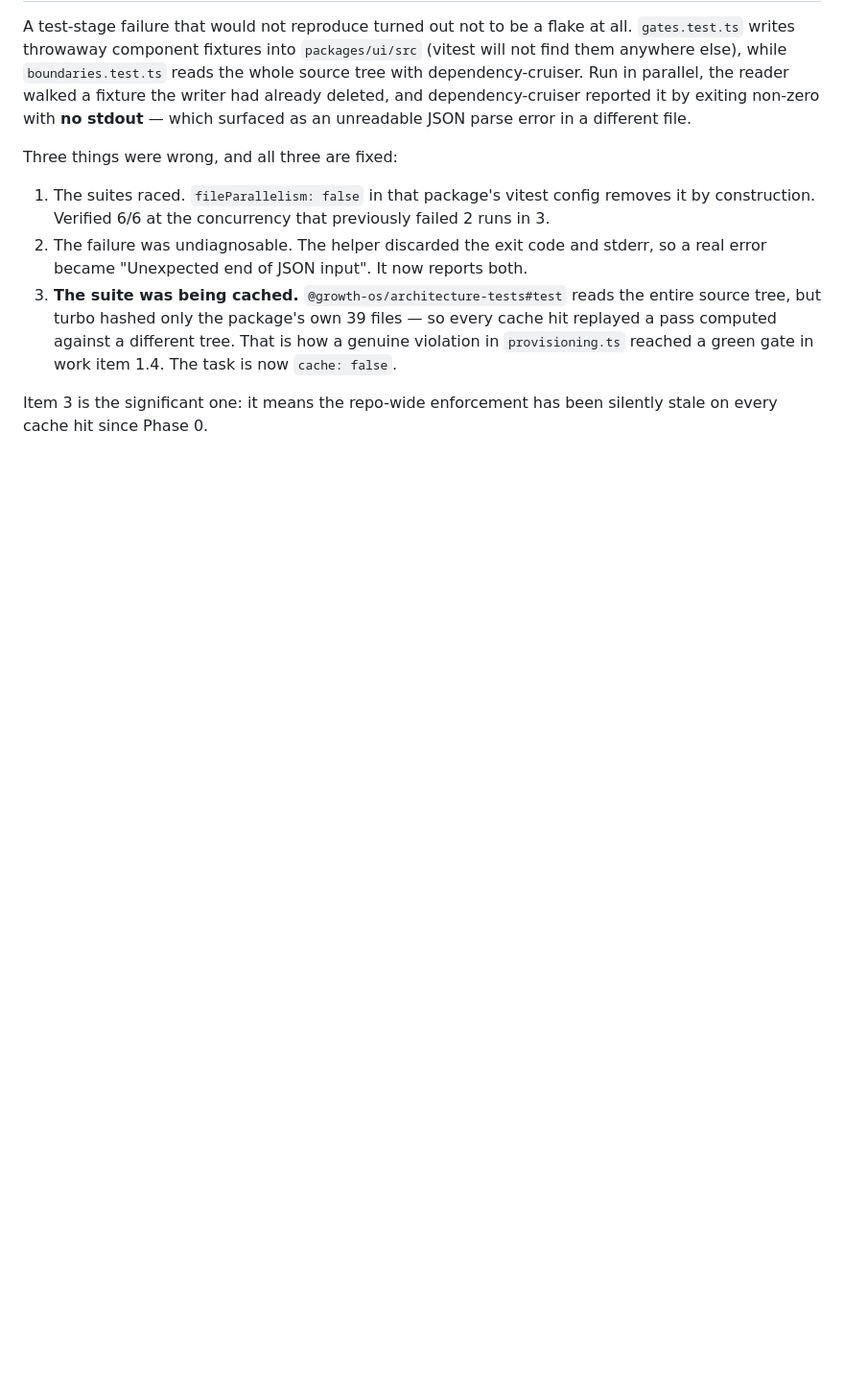
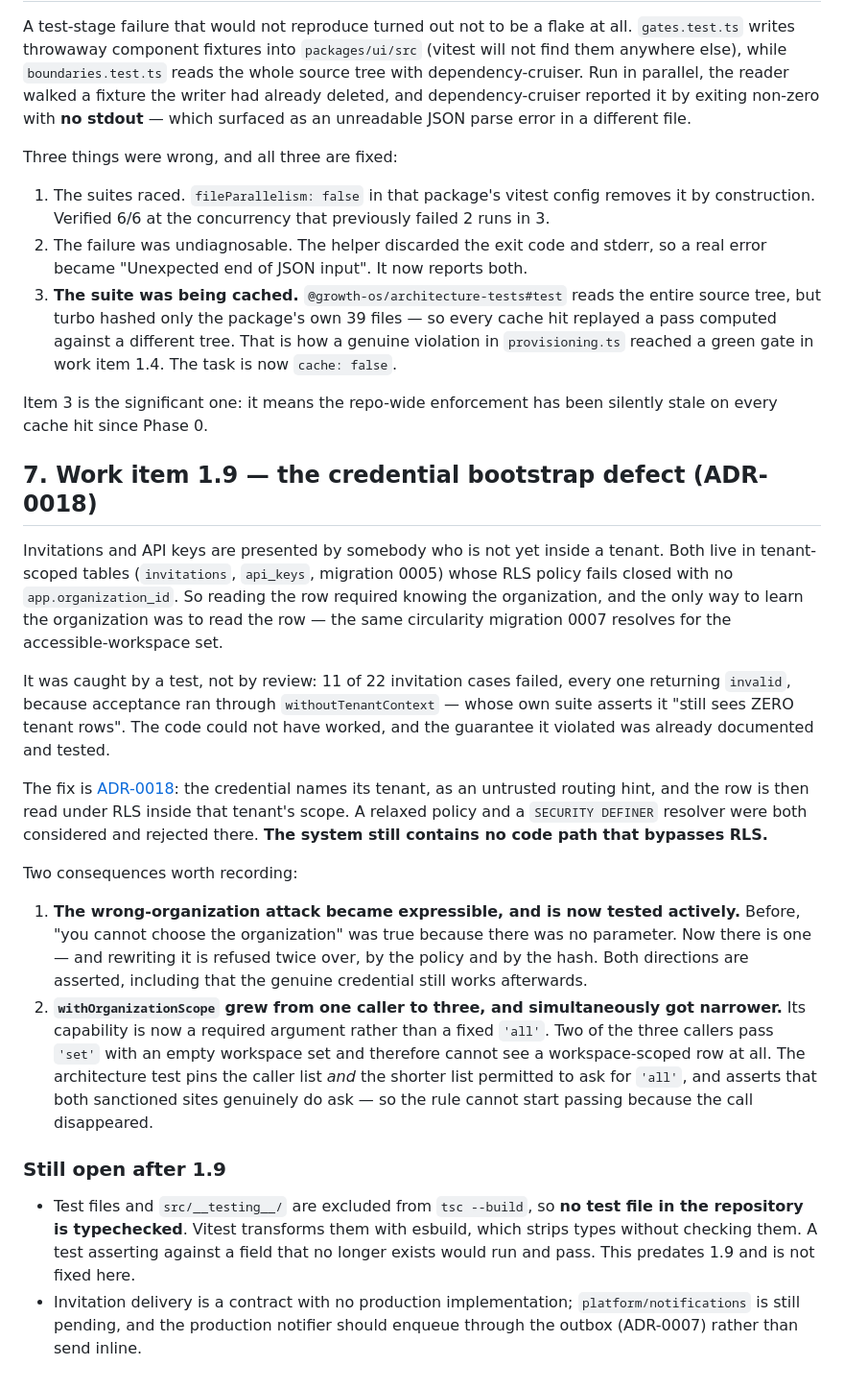
Before and after one commit to Reddykommaka/Growth-OS, a Markdown page: docs/architecture/21-phase-1-status.md, the part around the change. Shown at 96% size. GitHub-like rendering; blank space fills up the shorter version.

Commit message:
docs(phase-1): record the credential bootstrap defect and its resolution
Co-Authored-By: Claude Opus 5 <noreply@anthropic.com>
Claude-Session: https://claude.ai/code/session_01AKoakLPMrodGZ94QQaSYW6

```diff
--- a/docs/architecture/21-phase-1-status.md
+++ b/docs/architecture/21-phase-1-status.md
@@ -127,3 +127,44 @@ Three things were wrong, and all three are fixed:
 
 Item 3 is the significant one: it means the repo-wide enforcement has been silently stale on
 every cache hit since Phase 0.
+
+## 7. Work item 1.9 — the credential bootstrap defect (ADR-0018)
+
+Invitations and API keys are presented by somebody who is not yet inside a tenant. Both live
+in tenant-scoped tables (`invitations`, `api_keys`, migration 0005) whose RLS policy fails
+closed with no `app.organization_id`. So reading the row required knowing the organization,
+and the only way to learn the organization was to read the row — the same circularity
+migration 0007 resolves for the accessible-workspace set.
+
+It was caught by a test, not by review: 11 of 22 invitation cases failed, every one returning
+`invalid`, because acceptance ran through `withoutTenantContext` — whose own suite asserts it
+"still sees ZERO tenant rows". The code could not have worked, and the guarantee it violated
+was already documented and tested.
+
+The fix is [ADR-0018](../adr/0018-credentials-carry-their-tenant.md): the credential names
+its tenant, as an untrusted routing hint, and the row is then read under RLS inside that
+tenant's scope. A relaxed policy and a `SECURITY DEFINER` resolver were both considered and
+rejected there. **The system still contains no code path that bypasses RLS.**
+
+Two consequences worth recording:
+
+1. **The wrong-organization attack became expressible, and is now tested actively.** Before,
+   "you cannot choose the organization" was true because there was no parameter. Now there
+   is one — and rewriting it is refused twice over, by the policy and by the hash. Both
+   directions are asserted, including that the genuine credential still works afterwards.
+2. **`withOrganizationScope` grew from one caller to three, and simultaneously got
+   narrower.** Its capability is now a required argument rather than a fixed `'all'`. Two of
+   the three callers pass `'set'` with an empty workspace set and therefore cannot see a
+   workspace-scoped row at all. The architecture test pins the caller list *and* the shorter
+   list permitted to ask for `'all'`, and asserts that both sanctioned sites genuinely do ask
+   — so the rule cannot start passing because the call disappeared.
+
+### Still open after 1.9
+
+- Test files and `src/__testing__/` are excluded from `tsc --build`, so **no test file in the
+  repository is typechecked**. Vitest transforms them with esbuild, which strips types
+  without checking them. A test asserting against a field that no longer exists would run and
+  pass. This predates 1.9 and is not fixed here.
+- Invitation delivery is a contract with no production implementation; `platform/notifications`
+  is still pending, and the production notifier should enqueue through the outbox (ADR-0007)
+  rather than send inline.
```
